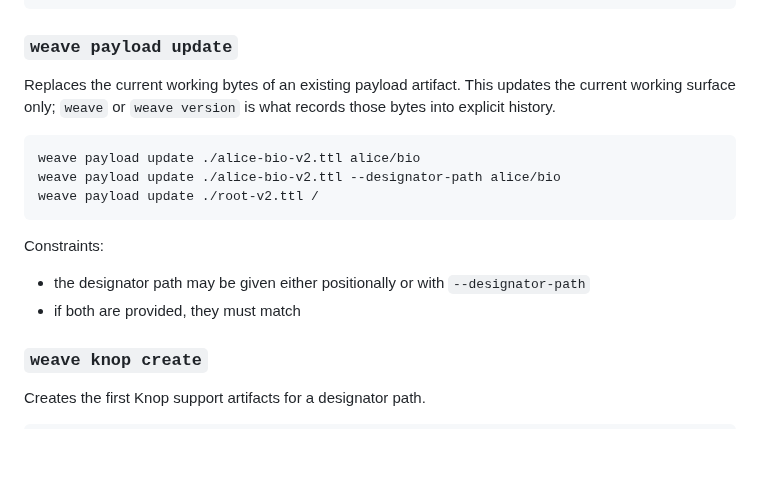
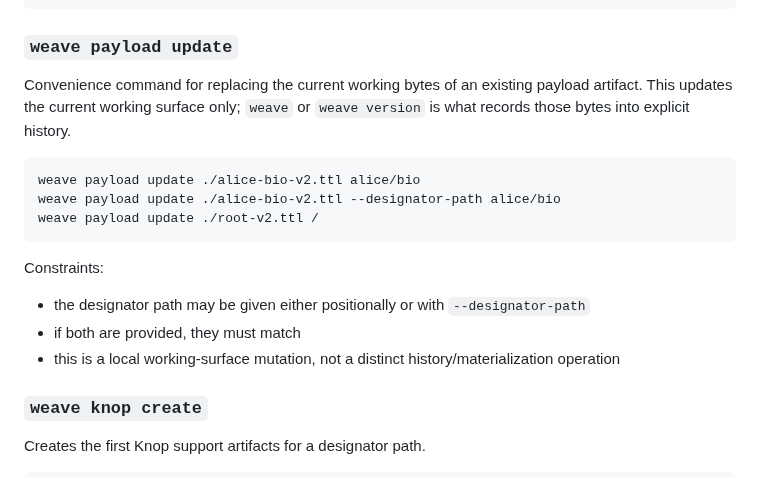
Before and after one commit to semantic-flow/weave, a Markdown page: documentation/notes/wu.cli-reference.md, the part around the change. Drawn GitHub-style; blank space fills up the shorter version.

Commit message:
docs: demote payload.update to a local convenience surface
- treat weave payload update as a working-surface convenience command
- remove payload.update from the list of likely first-class Semantic Flow jobs
- move payload.update out of current carried API slices
- reclassify payload-update example payloads as local-convenience examples

````diff
--- a/documentation/notes/wu.cli-reference.md
+++ b/documentation/notes/wu.cli-reference.md
@@ -176,7 +176,7 @@ weave extract /
 
 ### `weave payload update`
 
-Replaces the current working bytes of an existing payload artifact. This updates the current working surface only; `weave` or `weave version` is what records those bytes into explicit history.
+Convenience command for replacing the current working bytes of an existing payload artifact. This updates the current working surface only; `weave` or `weave version` is what records those bytes into explicit history.
 
 ```sh
 weave payload update ./alice-bio-v2.ttl alice/bio
@@ -188,6 +188,7 @@ Constraints:
 
 - the designator path may be given either positionally or with `--designator-path`
 - if both are provided, they must match
+- this is a local working-surface mutation, not a distinct history/materialization operation
 
 ### `weave knop create`
 
````
